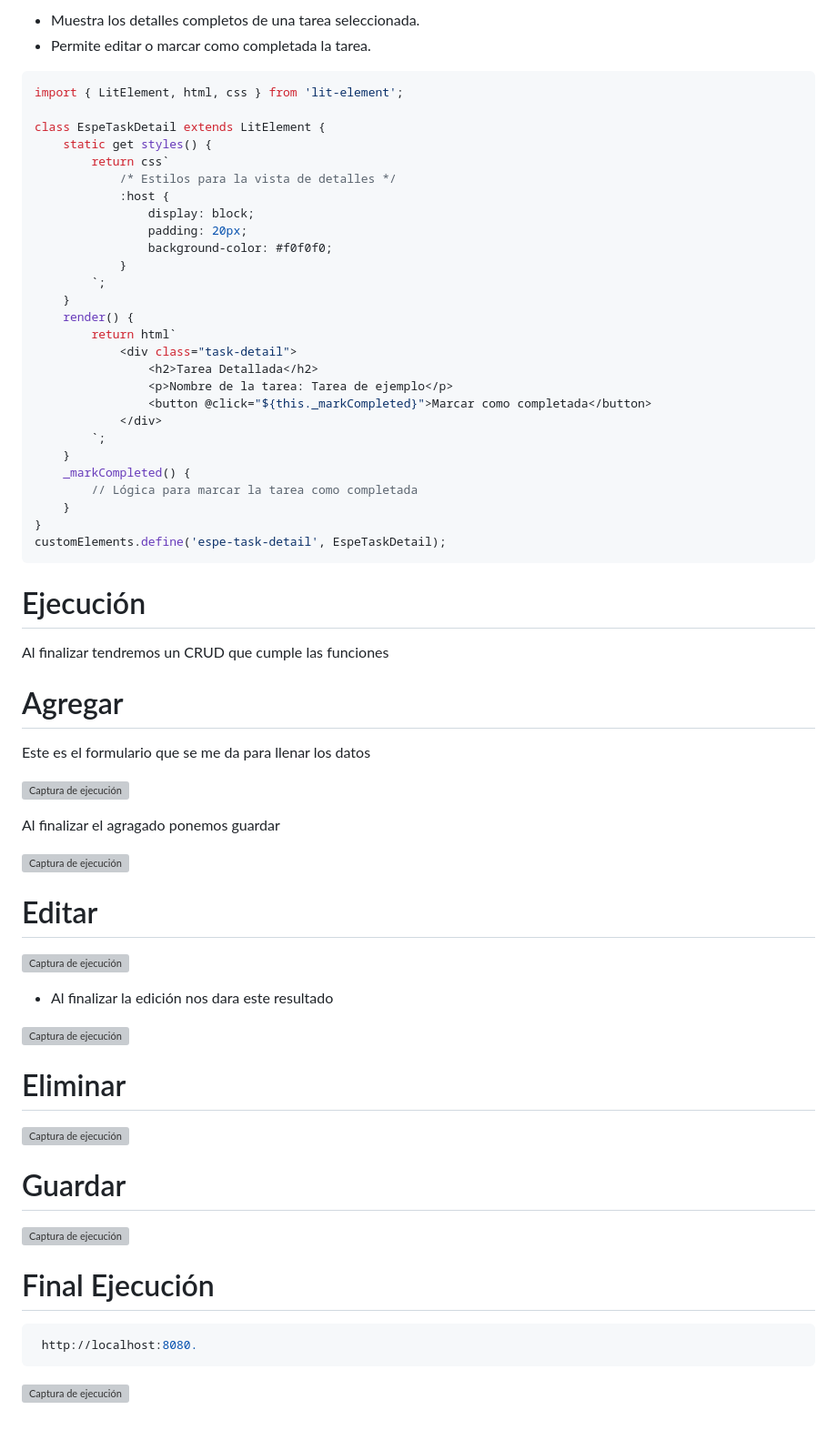
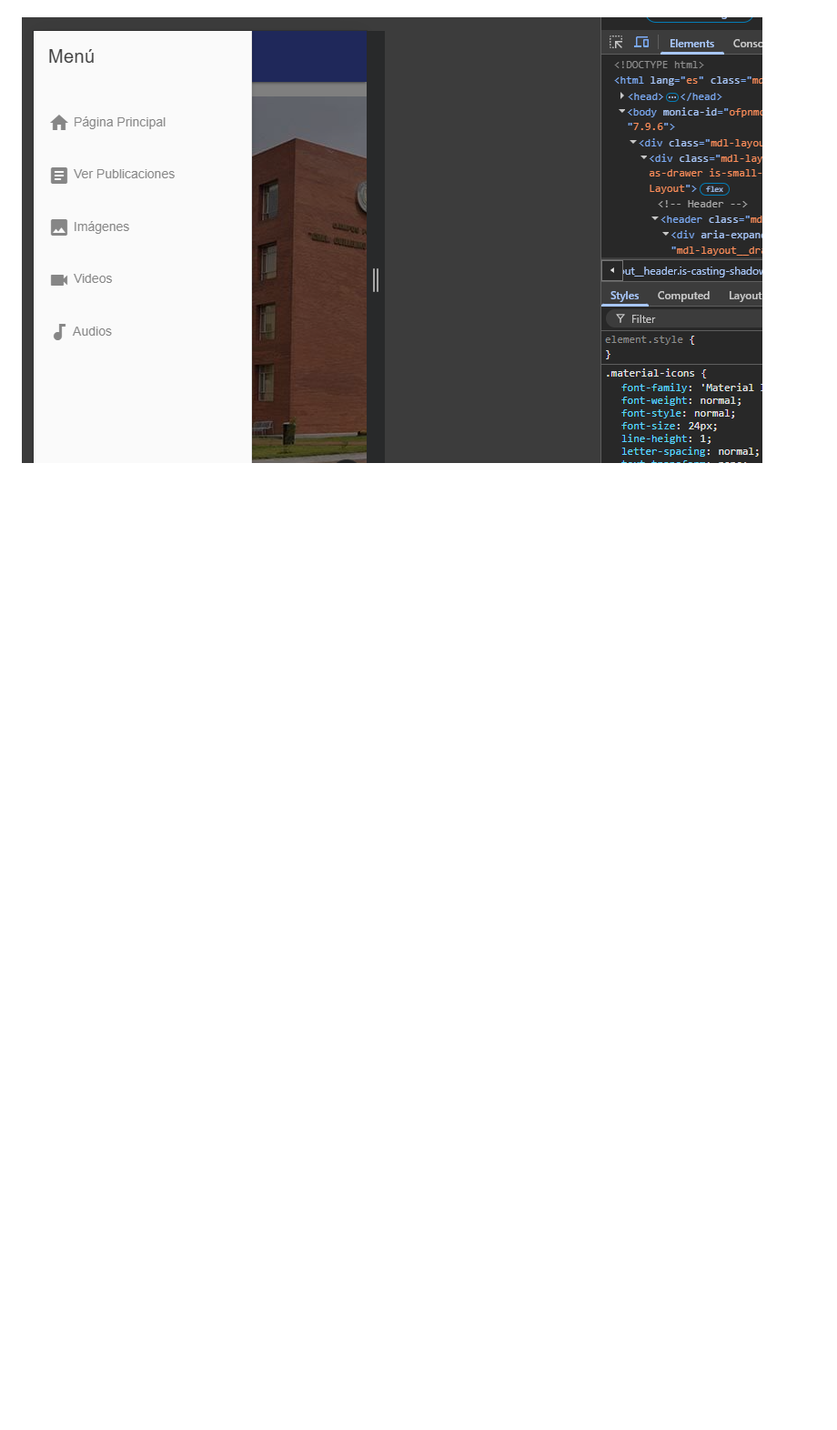
Before and after one commit to arquimides12/espenotes_modules, a Markdown page: readme.md, the part around the change printed below. Shown: that part at 91% size. Drawn GitHub-style; pictures changed too: img/respo.png (added); blank space fills up the shorter version; grey boxes are pictures that could not be loaded.

````diff
--- a/readme.md
+++ b/readme.md
@@ -250,70 +130 @@ customElements.define('espe-task-form', EspeTaskForm);
-- Muestra los detalles completos de una tarea seleccionada.
-- Permite editar o marcar como completada la tarea.
-```js
-import { LitElement, html, css } from 'lit-element';
-
-class EspeTaskDetail extends LitElement {
-    static get styles() {
-        return css`
-            /* Estilos para la vista de detalles */
-            :host {
-                display: block;
-                padding: 20px;
-                background-color: #f0f0f0;
-            }
-        `;
-    }
-    render() {
-        return html`
-            <div class="task-detail">
-                <h2>Tarea Detallada</h2>
-                <p>Nombre de la tarea: Tarea de ejemplo</p>
-                <button @click="${this._markCompleted}">Marcar como completada</button>
-            </div>
-        `;
-    }
-    _markCompleted() {
-        // Lógica para marcar la tarea como completada
-    }
-}
-customElements.define('espe-task-detail', EspeTaskDetail);
-```
-# Ejecución
-
-Al finalizar tendremos un CRUD que cumple las funciones
-
-# Agregar
-
-Este es el formulario que se me da para llenar los datos
-
-![Captura de ejecución](img/agregar.png)
-
-Al finalizar el agragado ponemos guardar
-
-![Captura de ejecución](img/agregado.png)
-
-
-# Editar
-
-![Captura de ejecución](img/edita.png)
-
-- Al finalizar la edición nos dara este resultado
-
-![Captura de ejecución](img/finalEdit.png)
-
-
-# Eliminar
-![Captura de ejecución](img/mensaje_eliminar.png)
-
-
-
-# Guardar
-
-![Captura de ejecución](img/guarEditado.png)
-
-# Final Ejecución
-
-```bash
- http://localhost:8080.
-```
-![Captura de ejecución](img/finalA.png)
+![Captura de ejecución](img/respo.png)
````
Also changed, not shown: other parts of readme.md (+38 -158 lines), img/eje1.png (added), img/eje2.png (added), 1 other file.
